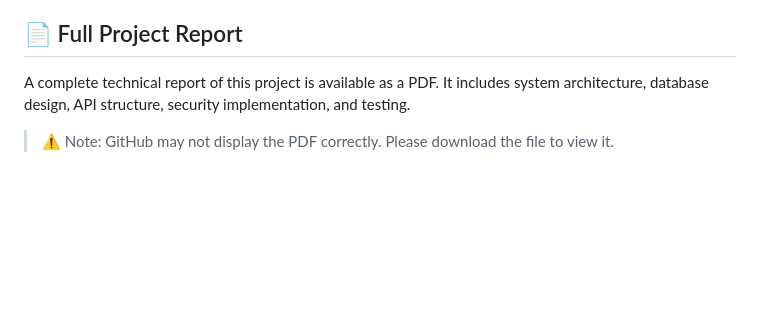
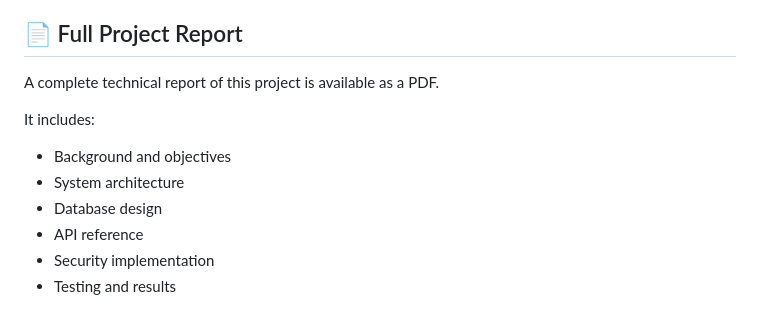
Before and after one commit to Numair-Iqbal/embeddable-widget-platform, a Markdown page: README.md, the part around the change printed below. Drawn GitHub-style; blank space fills up the shorter version.

Commit message:
📎 View the full report for complete technical details and implementation.
A complete technical report of the project. Covers architecture, database design, APIs, security, testing, and results.

```diff
--- a/README.md
+++ b/README.md
@@ -26,7 +26,13 @@ The project was built end-to-end: schema design → REST API → auth & security
 
 ## 📄 Full Project Report
 
-A complete technical report of this project is available as a PDF. It includes system architecture, database design, API structure, security implementation, and testing.
+A complete technical report of this project is available as a PDF.
 
-> ⚠️ Note: GitHub may not display the PDF correctly. Please download the file to view it.
+It includes:
+- Background and objectives
+- System architecture
+- Database design
+- API reference
+- Security implementation
+- Testing and results
 
```
Also changed, not shown: other parts of README.md (+1 -5 lines).
